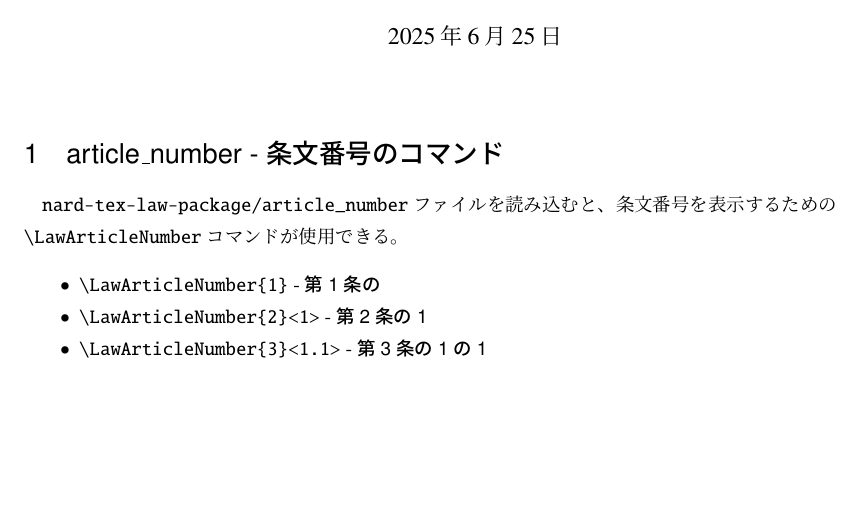
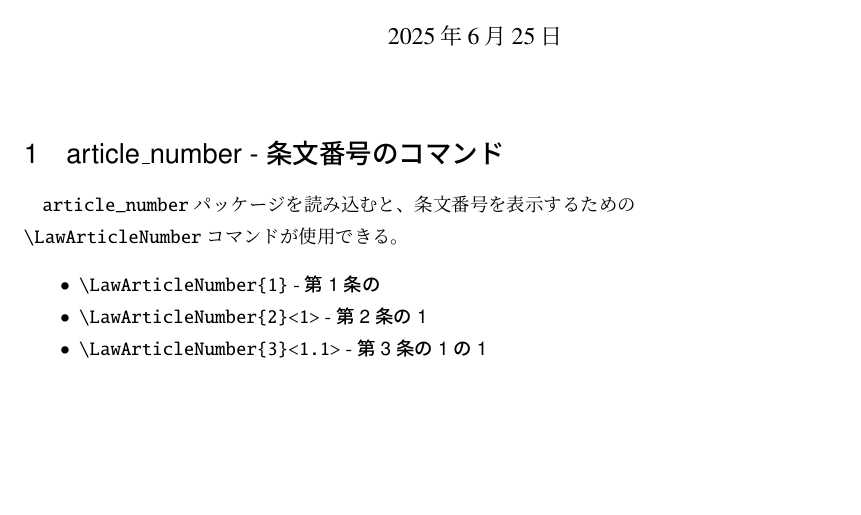
Before and after one commit to nard-tech/nard-tex-law-package, a LaTeX document (README.tex): part of the page, cut so that both start at the same text. Compiled offline with pLaTeX and dvipdfmx.

Commit message:
fix content of README.tex

```diff
--- a/README.tex
+++ b/README.tex
@@ -17,7 +17,7 @@
 
   \section{article\_number - 条文番号のコマンド}
 
-  \verb|nard-tex-law-package/article_number| ファイルを読み込むと、
+  \verb|article_number| パッケージを読み込むと、
   条文番号を表示するための\\
   \verb|\LawArticleNumber| コマンドが使用できる。
 
```
